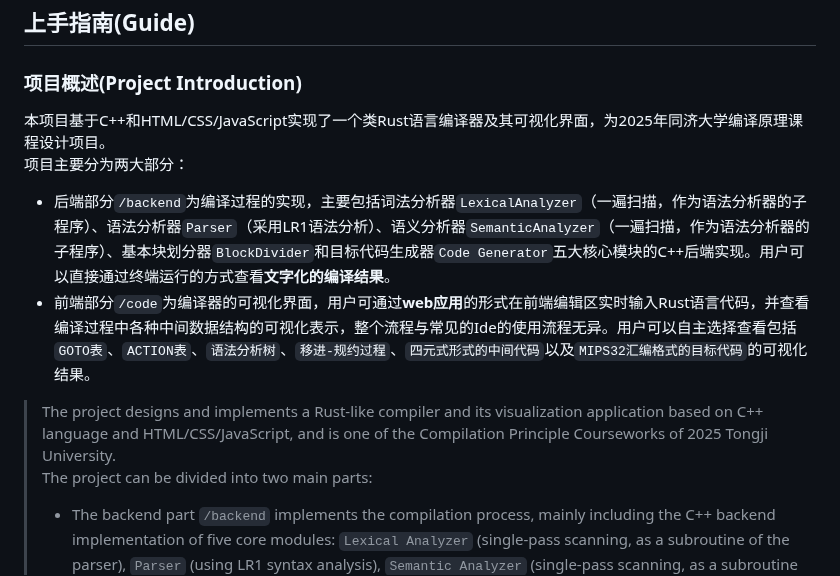
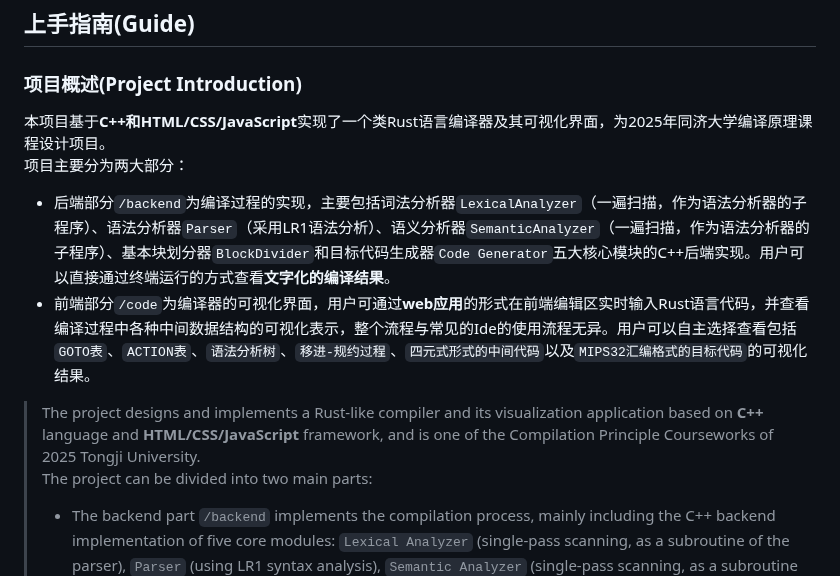
Before and after one commit to RaraCai/Rust-like-Compiler, a Markdown page: README.md, the part around the change. GitHub-like rendering.

```diff
--- a/README.md
+++ b/README.md
@@ -20,11 +20,11 @@ Rust-like Compiler: lexical analyzer, parser, sematic analyzer and object code g
 ## 上手指南(Guide)
 
 ### 项目概述(Project Introduction)
-本项目基于C++和HTML/CSS/JavaScript实现了一个类Rust语言编译器及其可视化界面，为2025年同济大学编译原理课程设计项目。
+本项目基于**C++**和**HTML/CSS/JavaScript**实现了一个类Rust语言编译器及其可视化界面，为2025年同济大学编译原理课程设计项目。
 项目主要分为两大部分：
 - 后端部分`/backend`为编译过程的实现，主要包括词法分析器`LexicalAnalyzer`（一遍扫描，作为语法分析器的子程序）、语法分析器`Parser`（采用LR1语法分析）、语义分析器`SemanticAnalyzer`（一遍扫描，作为语法分析器的子程序）、基本块划分器`BlockDivider`和目标代码生成器`Code Generator`五大核心模块的C++后端实现。用户可以直接通过终端运行的方式查看**文字化的编译结果**。
 - 前端部分`/code`为编译器的可视化界面，用户可通过**web应用**的形式在前端编辑区实时输入Rust语言代码，并查看编译过程中各种中间数据结构的可视化表示，整个流程与常见的Ide的使用流程无异。用户可以自主选择查看包括`GOTO表`、`ACTION表`、`语法分析树`、`移进-规约过程`、`四元式形式的中间代码`以及`MIPS32汇编格式的目标代码`的可视化结果。
-> The project designs and implements a Rust-like compiler and its visualization application based on C++ language and HTML/CSS/JavaScript, and is one of the Compilation Principle Courseworks of 2025 Tongji University.
+> The project designs and implements a Rust-like compiler and its visualization application based on **C++** language and **HTML/CSS/JavaScript** framework, and is one of the Compilation Principle Courseworks of 2025 Tongji University.
 > The project can be divided into two main parts:
 > - The backend part `/backend` implements the compilation process, mainly including the C++ backend implementation of five core modules: `Lexical Analyzer` (single-pass scanning, as a subroutine of the parser), `Parser` (using LR1 syntax analysis), `Semantic Analyzer` (single-pass scanning, as a subroutine of the parser), `Block Divider`, and `Code Generator`. Users can directly view the **textual compilation results** by running through the terminal.
 > - The frontend part `/code` is the visual interface of the compiler. Users can input Rust code in real time through the editing area of the **web application** and view the visual representations of various intermediate data structures during the compilation process, with the entire workflow consistent with that of common IDEs. Users can independently choose to view visual results including the `GOTO Table`, `ACTION Table`, `Syntax Analysis Tree`, `Shift-Reduce Process`, `Intermediate Code in Quadruple Form`, and `Target Code in MIPS32 Assembly Format`.
```
